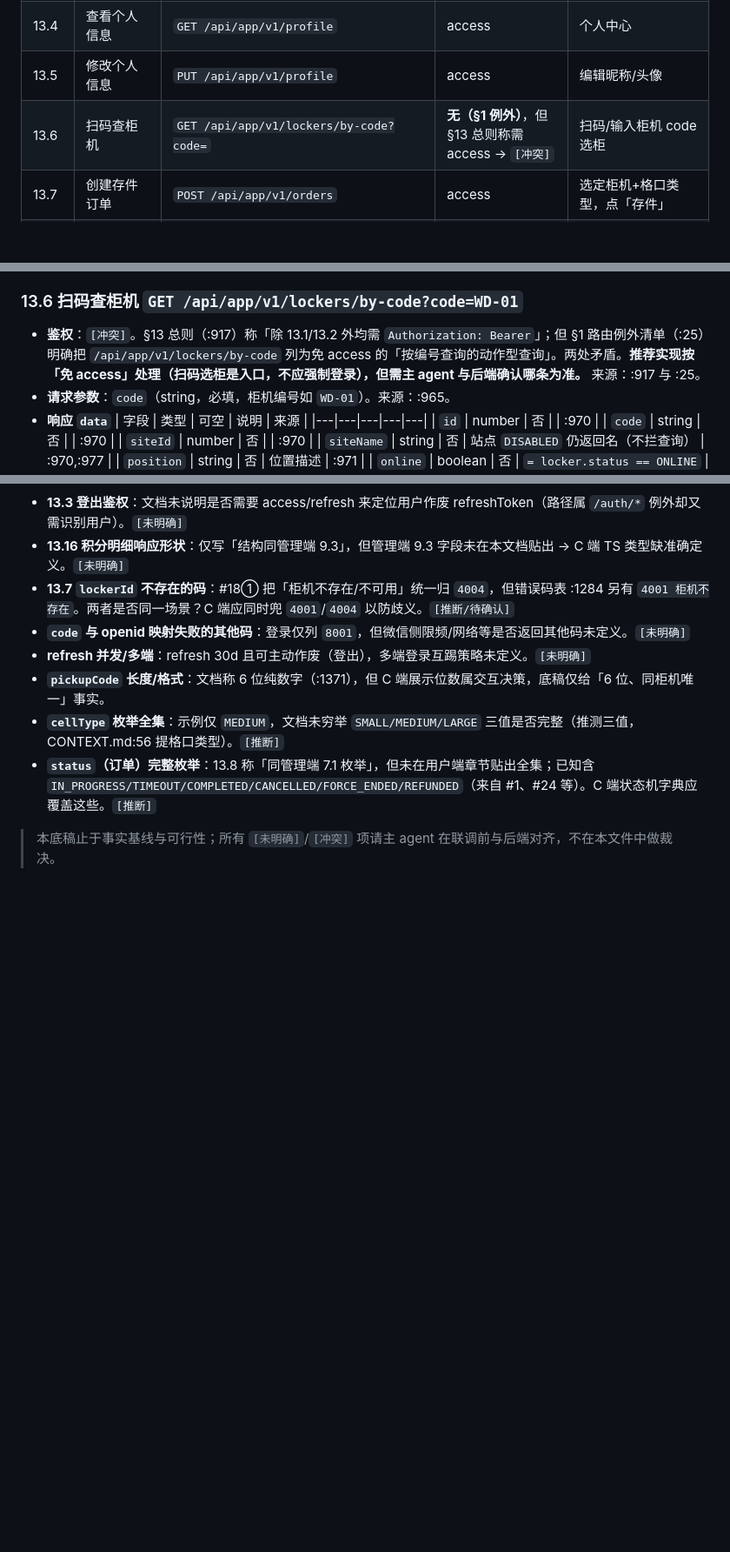
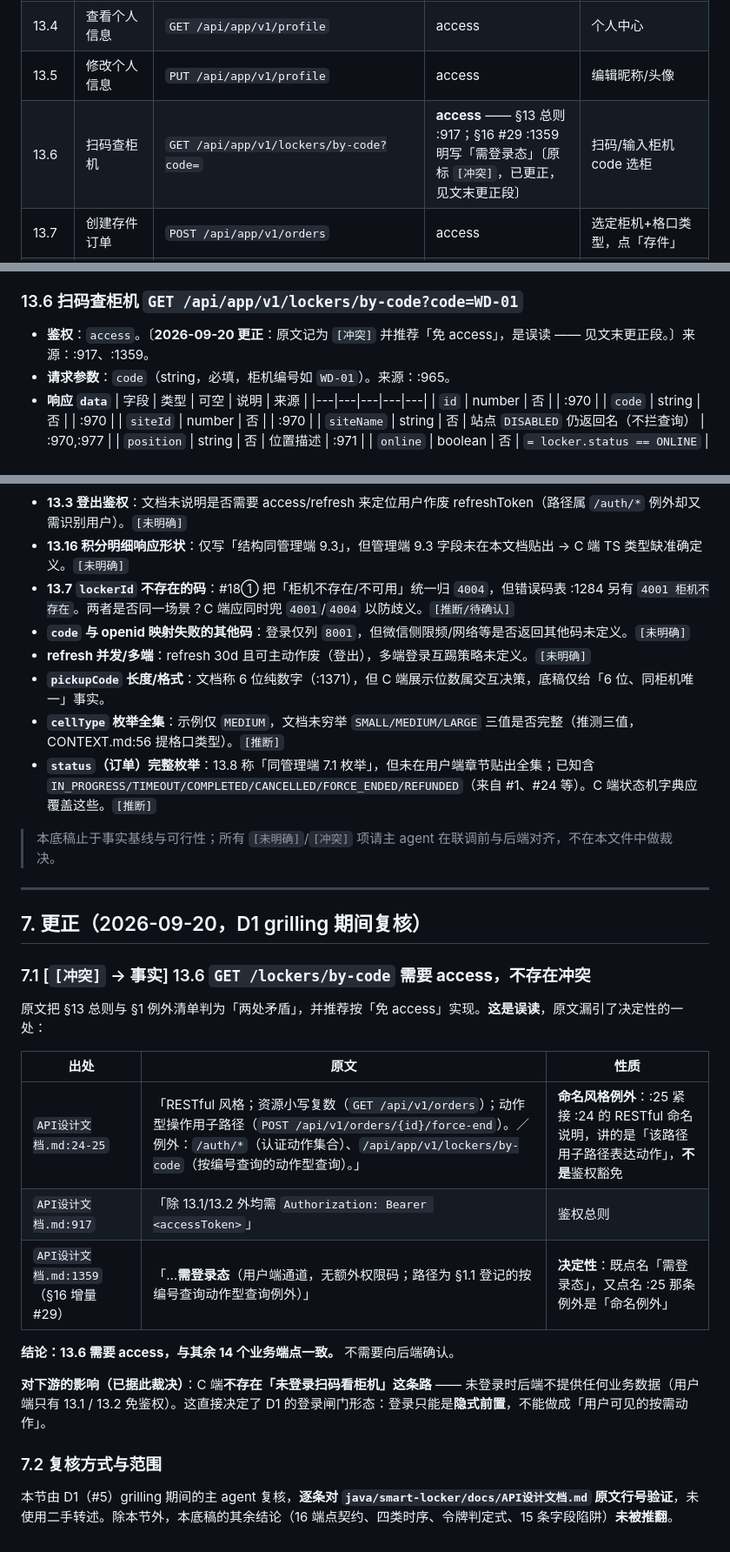
Before and after one commit to fantasywy/smart-locker-app, a Markdown page: docs/research/R1-api-mapping.md, 3 parts joined by grey strips. Shown at 87% size. GitHub-like rendering; blank space fills up the shorter version.

Commit message:
research(R1): 更正 13.6 by-code 的鉴权结论 —— 需要 access，不是冲突
原文把 §1 例外清单（API设计文档.md:25）判为鉴权豁免、与 :917 总则「矛盾」，
并推荐按「免 access」实现。实为误读：:25 紧接 :24 的 RESTful 命名说明，是
「动作型查询用子路径」的**命名风格例外**；§16 增量 #29（:1359）明写 13.6
「需登录态」，与总则一致。

影响：C 端不存在「未登录扫码看柜机」这条路 → D1 的登录只能是隐式前置。

```diff
--- a/docs/research/R1-api-mapping.md
+++ b/docs/research/R1-api-mapping.md
@@ -17,7 +17,7 @@
 | 13.3 | 登出 | `POST /api/app/v1/auth/logout` | `[未明确]` 见 13.3 节 | 用户主动退出 |
 | 13.4 | 查看个人信息 | `GET /api/app/v1/profile` | access | 个人中心 |
 | 13.5 | 修改个人信息 | `PUT /api/app/v1/profile` | access | 编辑昵称/头像 |
-| 13.6 | 扫码查柜机 | `GET /api/app/v1/lockers/by-code?code=` | **无（§1 例外）**，但 §13 总则称需 access → `[冲突]` | 扫码/输入柜机 code 选柜 |
+| 13.6 | 扫码查柜机 | `GET /api/app/v1/lockers/by-code?code=` | **access** —— §13 总则 :917；§16 #29 :1359 明写「需登录态」〔原标 `[冲突]`，已更正，见文末更正段〕 | 扫码/输入柜机 code 选柜 |
 | 13.7 | 创建存件订单 | `POST /api/app/v1/orders` | access | 选定柜机+格口类型，点「存件」 |
 | 13.8 | 我的订单列表 | `GET /api/app/v1/orders` | access | 订单页/列表 |
 | 13.9 | 订单详情 | `GET /api/app/v1/orders/:id` | access | 点开某订单 |
@@ -116,7 +116,7 @@
 - **幂等性**：可重复 PUT，后写覆盖前写。
 
 ### 13.6 扫码查柜机 `GET /api/app/v1/lockers/by-code?code=WD-01`
-- **鉴权**：`[冲突]`。§13 总则（:917）称「除 13.1/13.2 外均需 `Authorization: Bearer`」；但 §1 路由例外清单（:25）明确把 `/api/app/v1/lockers/by-code` 列为免 access 的「按编号查询的动作型查询」。两处矛盾。**推荐实现按「免 access」处理（扫码选柜是入口，不应强制登录），但需主 agent 与后端确认哪条为准。** 来源：:917 与 :25。
+- **鉴权**：`access`。〔**2026-09-20 更正**：原文记为 `[冲突]` 并推荐「免 access」，是误读 —— 见文末更正段。〕来源：:917、:1359。
 - **请求参数**：`code`（string，必填，柜机编号如 `WD-01`）。来源：:965。
 - **响应 `data`**
   | 字段 | 类型 | 可空 | 说明 | 来源 |
@@ -487,3 +487,25 @@
 - **`status`（订单）完整枚举**：13.8 称「同管理端 7.1 枚举」，但未在用户端章节贴出全集；已知含 `IN_PROGRESS/TIMEOUT/COMPLETED/CANCELLED/FORCE_ENDED/REFUNDED`（来自 #1、#24 等）。C 端状态机字典应覆盖这些。`[推断]`
 
 > 本底稿止于事实基线与可行性；所有 `[未明确]`/`[冲突]` 项请主 agent 在联调前与后端对齐，不在本文件中做裁决。
+
+---
+
+## 7. 更正（2026-09-20，D1 grilling 期间复核）
+
+### 7.1 [`[冲突]` → 事实] 13.6 `GET /lockers/by-code` **需要 access**，不存在冲突
+
+原文把 §13 总则与 §1 例外清单判为「两处矛盾」，并推荐按「免 access」实现。**这是误读**，原文漏引了决定性的一处：
+
+| 出处 | 原文 | 性质 |
+|---|---|---|
+| `API设计文档.md:24-25` | 「RESTful 风格；资源小写复数（`GET /api/v1/orders`）；动作型操作用子路径（`POST /api/v1/orders/{id}/force-end`）。／例外：`/auth/*`（认证动作集合）、`/api/app/v1/lockers/by-code`（按编号查询的动作型查询）。」 | **命名风格例外**：:25 紧接 :24 的 RESTful 命名说明，讲的是「该路径用子路径表达动作」，**不是**鉴权豁免 |
+| `API设计文档.md:917` | 「除 13.1/13.2 外均需 `Authorization: Bearer <accessToken>`」 | 鉴权总则 |
+| `API设计文档.md:1359`（§16 增量 #29） | 「…**需登录态**（用户端通道，无额外权限码；路径为 §1.1 登记的按编号查询动作型查询例外）」 | **决定性**：既点名「需登录态」，又点名 :25 那条例外是「命名例外」 |
+
+**结论：13.6 需要 access，与其余 14 个业务端点一致。** 不需要向后端确认。
+
+**对下游的影响（已据此裁决）**：C 端**不存在「未登录扫码看柜机」这条路** —— 未登录时后端不提供任何业务数据（用户端只有 13.1 / 13.2 免鉴权）。这直接决定了 D1 的登录闸门形态：登录只能是**隐式前置**，不能做成「用户可见的按需动作」。
+
+### 7.2 复核方式与范围
+
+本节由 D1（#5）grilling 期间的主 agent 复核，**逐条对 `java/smart-locker/docs/API设计文档.md` 原文行号验证**，未使用二手转述。除本节外，本底稿的其余结论（16 端点契约、四类时序、令牌判定式、15 条字段陷阱）**未被推翻**。
```
Also changed, not shown: other parts of docs/research/R1-api-mapping.md (+1 -1 lines).
